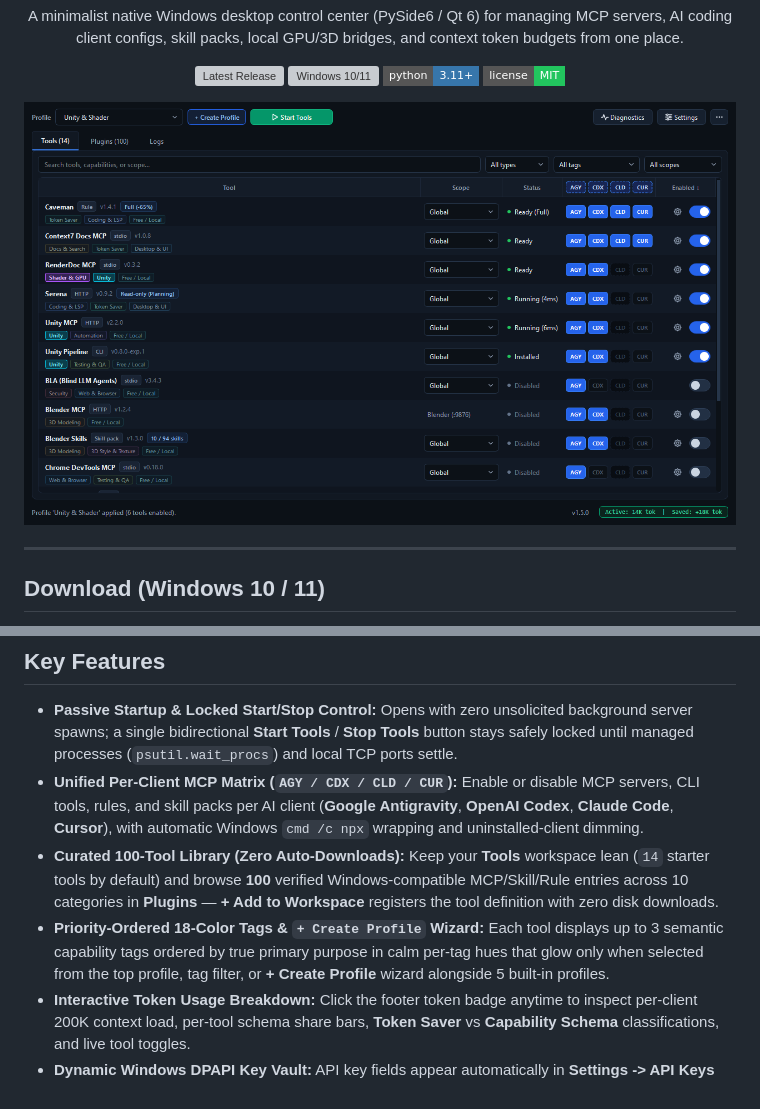
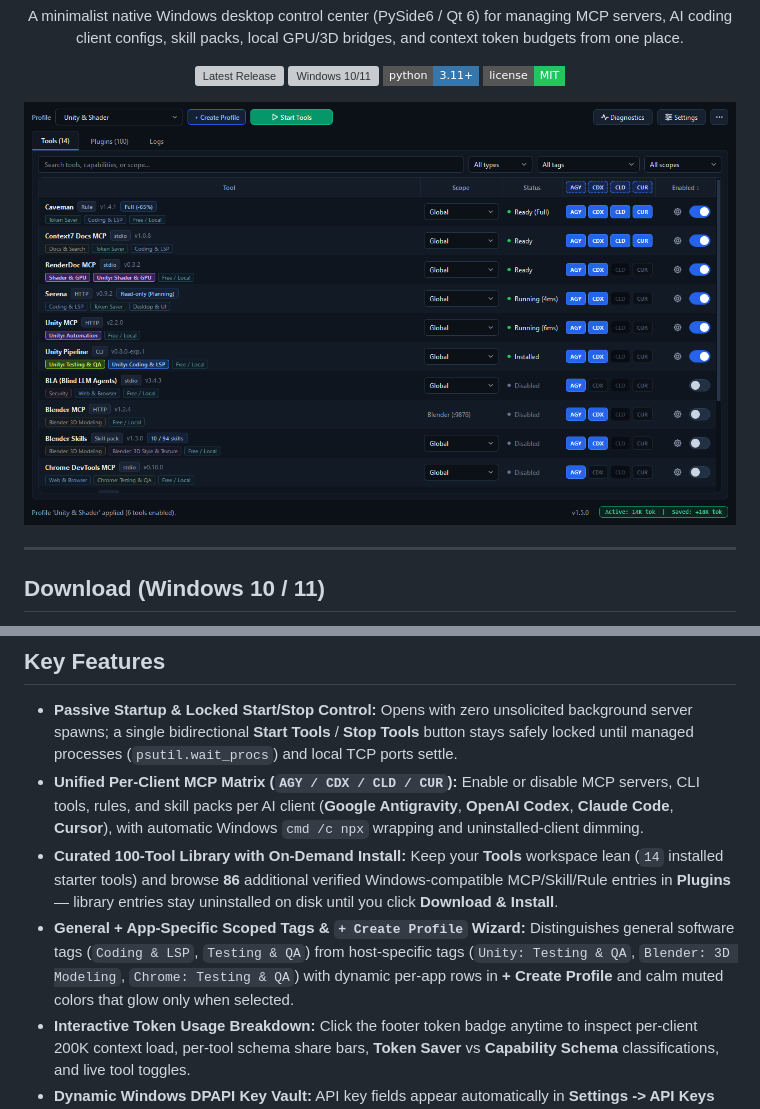
Before and after one commit to DoranPierst/AIconomy, a Markdown page: README.md, 2 parts joined by grey strips. Drawn GitHub-style; pictures changed too: assets/screenshot_dark.png; badges without logos; grey boxes are pictures that could not be loaded.

Commit message:
feat(v1.5.0): general vs dynamic app-specific tags and on-demand plugin installer

```diff
--- a/README.md
+++ b/README.md
@@ -37,8 +37,8 @@ No Python installation required:
 
 - **Passive Startup & Locked Start/Stop Control:** Opens with zero unsolicited background server spawns; a single bidirectional **Start Tools** / **Stop Tools** button stays safely locked until managed processes (`psutil.wait_procs`) and local TCP ports settle.
 - **Unified Per-Client MCP Matrix (`AGY / CDX / CLD / CUR`):** Enable or disable MCP servers, CLI tools, rules, and skill packs per AI client (**Google Antigravity**, **OpenAI Codex**, **Claude Code**, **Cursor**), with automatic Windows `cmd /c npx` wrapping and uninstalled-client dimming.
-- **Curated 100-Tool Library (Zero Auto-Downloads):** Keep your **Tools** workspace lean (`14` starter tools by default) and browse **100** verified Windows-compatible MCP/Skill/Rule entries across 10 categories in **Plugins** — **+ Add to Workspace** registers the tool definition with zero disk downloads.
-- **Priority-Ordered 18-Color Tags & `+ Create Profile` Wizard:** Each tool displays up to 3 semantic capability tags ordered by true primary purpose in calm per-tag hues that glow only when selected from the top profile, tag filter, or **+ Create Profile** wizard alongside 5 built-in profiles.
+- **Curated 100-Tool Library with On-Demand Install:** Keep your **Tools** workspace lean (`14` installed starter tools) and browse **86** additional verified Windows-compatible MCP/Skill/Rule entries in **Plugins** — library entries stay uninstalled on disk until you click **Download & Install**.
+- **General + App-Specific Scoped Tags & `+ Create Profile` Wizard:** Distinguishes general software tags (`Coding & LSP`, `Testing & QA`) from host-specific tags (`Unity: Testing & QA`, `Blender: 3D Modeling`, `Chrome: Testing & QA`) with dynamic per-app rows in **+ Create Profile** and calm muted colors that glow only when selected.
 - **Interactive Token Usage Breakdown:** Click the footer token badge anytime to inspect per-client 200K context load, per-tool schema share bars, **Token Saver** vs **Capability Schema** classifications, and live tool toggles.
 - **Dynamic Windows DPAPI Key Vault:** API key fields appear automatically in **Settings -> API Keys** whenever you add a key-backed tool to your workspace, encrypted at rest via Windows `CryptProtectData`.
 - **Diagnostics Center & SQLite Logs:** Run live end-to-end MCP handshakes (`initialize`, Blender socket, `stdio` JSON-RPC), release stuck local ports safely, reset individual tools to factory defaults, and export structured AI troubleshooting prompts.
```
Also changed, not shown: CHANGELOG.md (+4 -4 lines), 10 other files.
